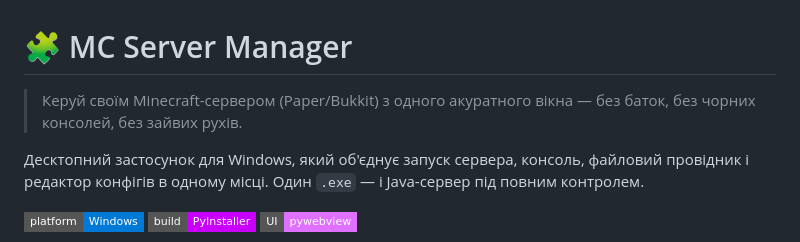
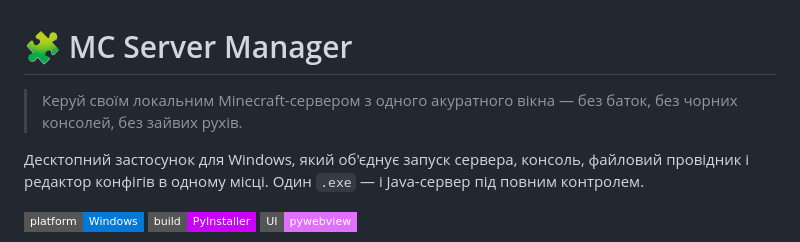
Before and after one commit to FlariethX/MC-Server-Manager, a Markdown page: README.md, the part around one of its changes. Drawn GitHub-style; badges without logos.

```diff
--- a/README.md
+++ b/README.md
@@ -1,6 +1,6 @@
 # 🧩 MC Server Manager
 
-> Керуй своїм Minecraft-сервером (Paper/Bukkit) з одного акуратного вікна — без баток, без чорних консолей, без зайвих рухів.
+> Керуй своїм локальним Minecraft-сервером з одного акуратного вікна — без баток, без чорних консолей, без зайвих рухів.
 
 Десктопний застосунок для Windows, який об'єднує запуск сервера, консоль, файловий провідник і редактор конфігів в одному місці. Один `.exe` — і Java-сервер під повним контролем.
 
```
Also changed, not shown: other parts of README.md (+10 -0 lines).
